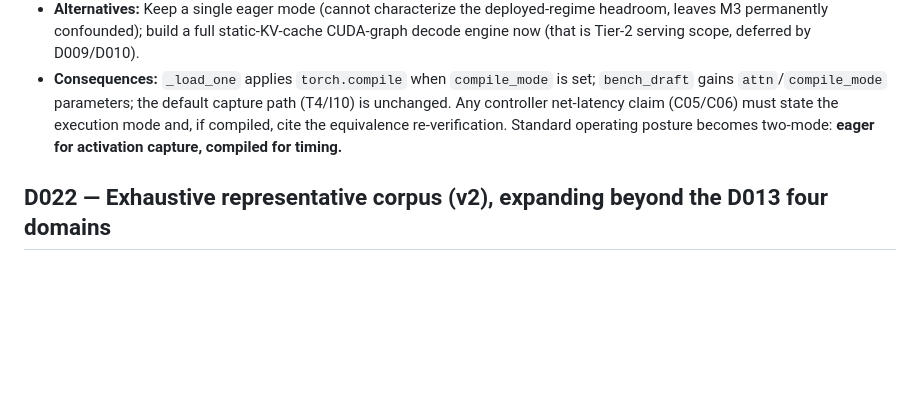
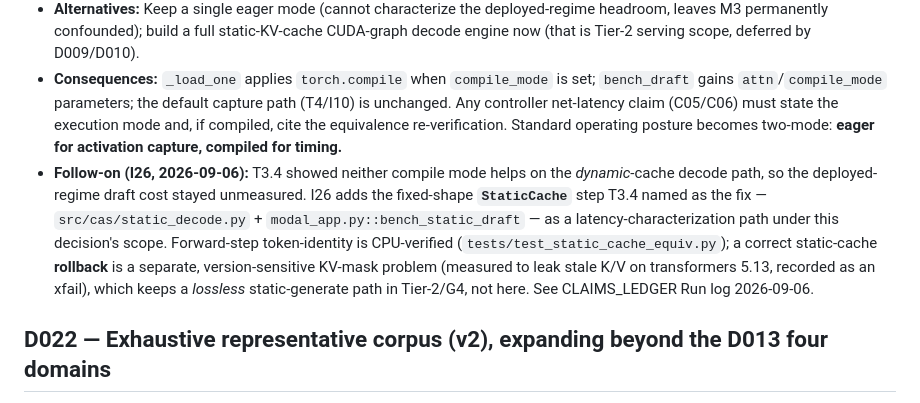
Before and after one commit to Raghavan1988/circuit-aware-speculation, a Markdown page: docs/DECISIONS.md, the part around the change. Rendered like a GitHub page; blank space fills up the shorter version.

Commit message:
added a decision

```diff
--- a/docs/DECISIONS.md
+++ b/docs/DECISIONS.md
@@ -190,6 +190,7 @@ Use dated entries with context, decision, alternatives, and consequences. Do not
 - **Decision:** Add a **measurement-only** dual-mode seam to the model loader: `ModelSpec.compile_mode` (`None` = eager, hookable, the unchanged default; a `torch.compile` mode string = fast timing path), composed with the existing `attn_implementation`. This fast mode exists for **latency characterization only**. It is **not** serving-engine integration, which remains deferred to Tier-2 / gate G4 (D009, D010). Per D014's consequence clause — "any later switch to a fused backend for a specific measurement must be recorded and must re-verify equivalence" — **this entry is that record**, and token-identity equivalence MUST be re-verified for any compiled/fused path before it produces a *scientific* result (a latency-only characterization does not need re-verification, but must be labeled as such).
 - **Alternatives:** Keep a single eager mode (cannot characterize the deployed-regime headroom, leaves M3 permanently confounded); build a full static-KV-cache CUDA-graph decode engine now (that is Tier-2 serving scope, deferred by D009/D010).
 - **Consequences:** `_load_one` applies `torch.compile` when `compile_mode` is set; `bench_draft` gains `attn`/`compile_mode` parameters; the default capture path (T4/I10) is unchanged. Any controller net-latency claim (C05/C06) must state the execution mode and, if compiled, cite the equivalence re-verification. Standard operating posture becomes two-mode: **eager for activation capture, compiled for timing.**
+- **Follow-on (I26, 2026-09-06):** T3.4 showed neither compile mode helps on the *dynamic*-cache decode path, so the deployed-regime draft cost stayed unmeasured. I26 adds the fixed-shape **`StaticCache`** step T3.4 named as the fix — `src/cas/static_decode.py` + `modal_app.py::bench_static_draft` — as a latency-characterization path under this decision's scope. Forward-step token-identity is CPU-verified (`tests/test_static_cache_equiv.py`); a correct static-cache **rollback** is a separate, version-sensitive KV-mask problem (measured to leak stale K/V on transformers 5.13, recorded as an xfail), which keeps a *lossless* static-generate path in Tier-2/G4, not here. See CLAIMS_LEDGER Run log 2026-09-06.
 
 ## D022 — Exhaustive representative corpus (v2), expanding beyond the D013 four domains
 
```
